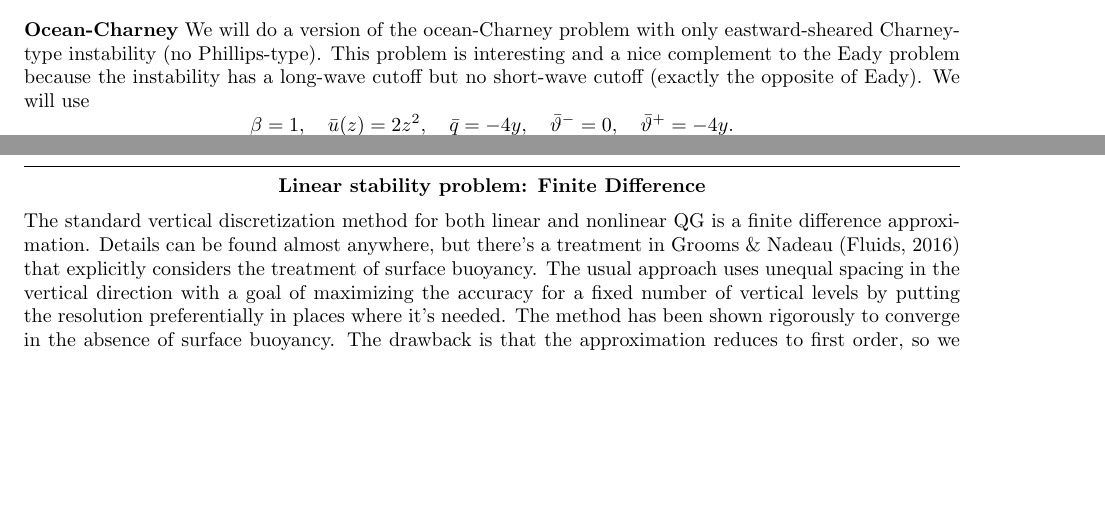
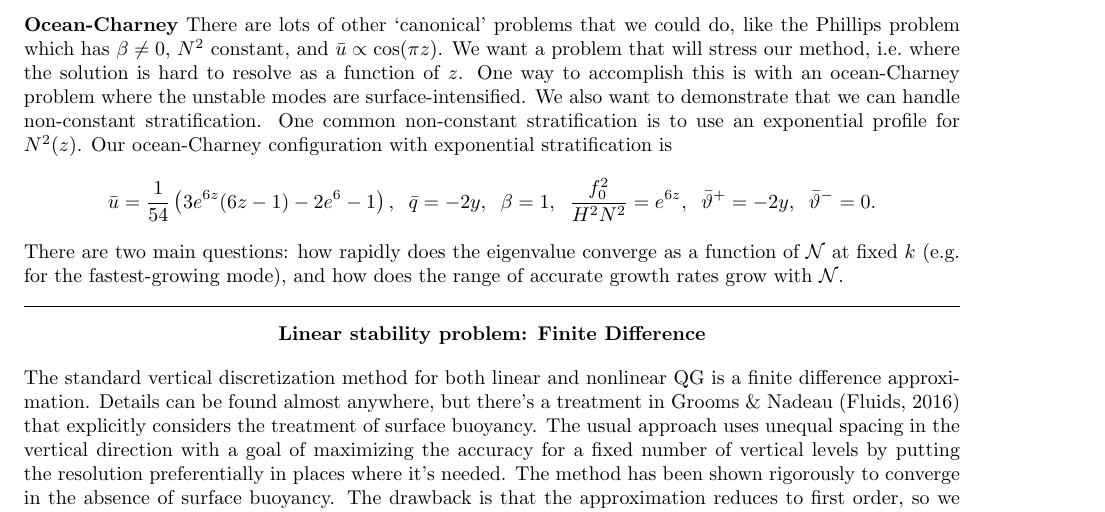
Before and after one commit to mwatwood-cu/QG-Galerkin, a LaTeX document (QG_Galerkin.tex): two parts of pages 8 and 9 of 9 before the commit and part of page 9 of 10 after it, the two joined at a grey line, cut at the place of the change, the shorter picture padded with empty space. Compiled offline with pdfLaTeX.

Commit message:
Added ocean-Charney problem to the linear stability section.

```diff
--- a/QG_Galerkin.tex
+++ b/QG_Galerkin.tex
@@ -391,15 +391,19 @@ The second part has $\hat{\bm{q}} = 0$, leaving only the $2\times 2$ subsystem
  (\pd{y}\bar\vartheta^-)(\bm{p}^-\cdot\bm{\psi}^+)&\bar{u}_\sN^G(z=0)-(\pd{y}\bar\vartheta^-)(\bm{p}^-\cdot\bm{\psi}^-)
 \end{array}\right]\left(\begin{array}{c}\hat{\vartheta}^+\\\hat{\vartheta}^-\end{array}\right) = c\left(\begin{array}{c}\hat{\vartheta}^+\\\hat{\vartheta}^-\end{array}\right).
 \end{equation}
-This is where we expect instability, and eigenvalues are much easier to compute for this $2\times2$ system.\\
-
-\noindent{\bf Ocean-Charney}
-We will do a version of the ocean-Charney problem with only eastward-sheared Charney-type instability (no Phillips-type).
-This problem is interesting and a nice complement to the Eady problem because the instability has a long-wave cutoff but no short-wave cutoff (exactly the opposite of Eady).
-We will use
-\[\beta = 1, \quad\bar u(z) =2z^2,\quad\bar q = -4y,\quad\bar\vartheta^-=0,\quad\bar\vartheta^+=-4y.\]
+This is where we expect instability, and eigenvalues are much easier to compute for this $2\times2$ system.
 
 \clearpage
+\noindent{\bf Ocean-Charney}
+There are lots of other `canonical' problems that we could do, like the Phillips problem which has $\beta\neq0$, $N^2$ constant, and $\bar u\propto \cos(\pi z)$.
+We want a problem that will stress our method, i.e.~where the solution is hard to resolve as a function of $z$.
+One way to accomplish this is with an ocean-Charney problem where the unstable modes are surface-intensified.
+We also want to demonstrate that we can handle non-constant stratification.
+One common non-constant stratification is to use an exponential profile for $N^2(z)$.
+Our ocean-Charney configuration with exponential stratification is
+\[\bar u = \frac{1}{54} \left(3 e^{6 z} (6 z-1)-2 e^6-1\right), \;\;\bar{q} = -2y,\;\;\beta = 1,\;\;\frac{f_0^2}{H^2N^2} = e^{6z},\;\;\bar\vartheta^+ = -2y,\;\;\bar{\vartheta}^-=0.\]
+There are two main questions: how rapidly does the eigenvalue converge as a function of $\sN$ at fixed $k$ (e.g. for the fastest-growing mode), and how does the range of accurate growth rates grow with $\sN$.\\
+
 \hrule
 \begin{center}{\bf Linear stability problem: Finite Difference}\end{center}
 The standard vertical discretization method for both linear and nonlinear QG is a finite difference approximation.
```
Also changed, not shown: QG_Galerkin.pdf, QG_Galerkin.tex (1 more changed lines).
